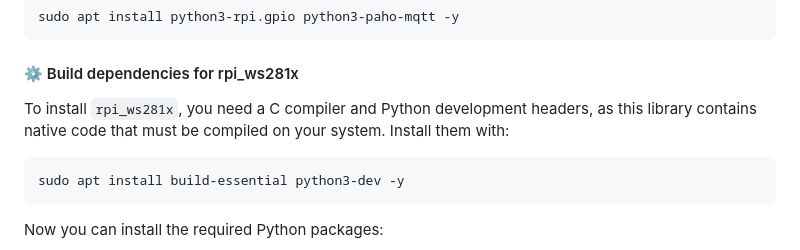
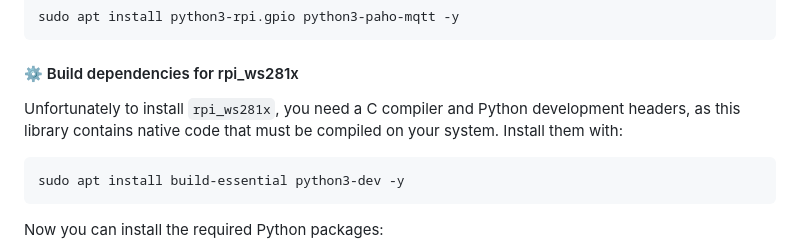
Before and after one commit to wavelov3r/LaserAirCam, a Markdown page: docs/setup.md, the part around the change. Rendered like a GitHub page.

````diff
--- a/docs/setup.md
+++ b/docs/setup.md
@@ -175,7 +175,7 @@ sudo apt install python3-rpi.gpio python3-paho-mqtt -y
 
 #### ⚙️ Build dependencies for rpi_ws281x
 
-To install `rpi_ws281x`, you need a C compiler and Python development headers, as this library contains native code that must be compiled on your system. Install them with:
+Unfortunately to install `rpi_ws281x`, you need a C compiler and Python development headers, as this library contains native code that must be compiled on your system. Install them with:
 
 ```sh
 sudo apt install build-essential python3-dev -y
````
